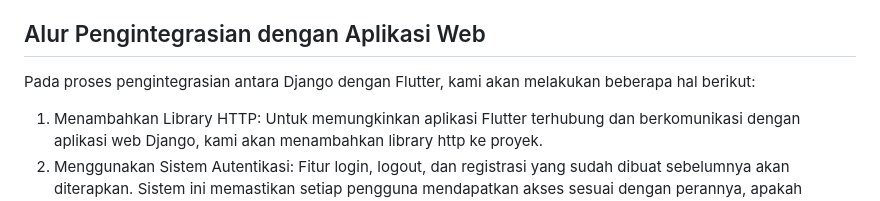
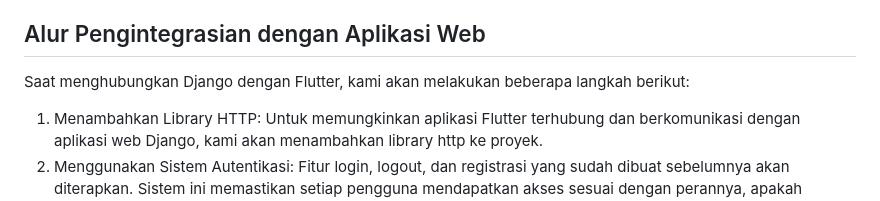
Before and after one commit to RasaJogja/RasaJogja-mobile, a Markdown page: README.md, the part around the change. Drawn GitHub-style.

```diff
--- a/README.md
+++ b/README.md
@@ -97,7 +97,7 @@ Penjelasan lebih rinci tentang setiap jenis pengguna dan hak aksesnya dalam apli
 
 ## Alur Pengintegrasian dengan Aplikasi Web
 
-Pada proses pengintegrasian antara Django dengan Flutter, kami akan melakukan beberapa hal berikut:
+Saat menghubungkan Django dengan Flutter, kami akan melakukan beberapa langkah berikut:
 
 1. Menambahkan Library HTTP: Untuk memungkinkan aplikasi Flutter terhubung dan berkomunikasi dengan aplikasi web Django, kami akan menambahkan library http ke proyek.
 2. Menggunakan Sistem Autentikasi: Fitur login, logout, dan registrasi yang sudah dibuat sebelumnya akan diterapkan. Sistem ini memastikan setiap pengguna mendapatkan akses sesuai dengan perannya, apakah sebagai pembaca atau penulis.
```
